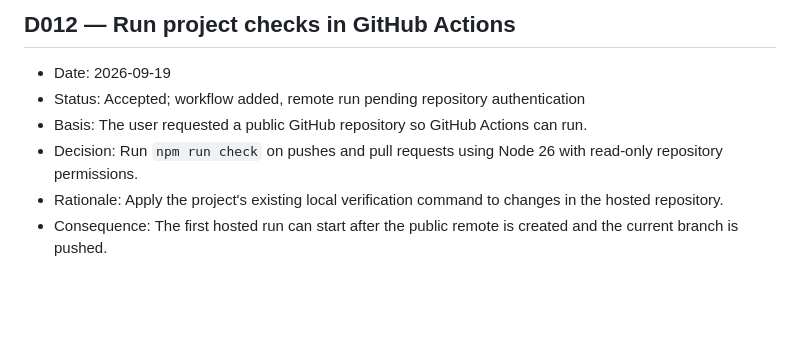
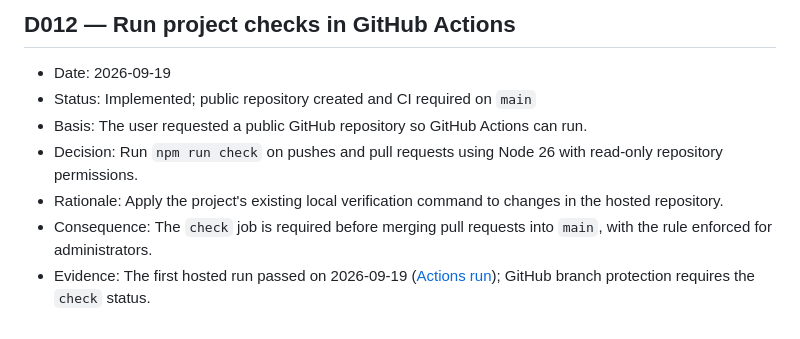
Before and after one commit to FBakkensen/signal-and-shelter, a Markdown page: docs/decisions.md, the part around the change. Rendered like a GitHub page; blank space fills up the shorter version.

Commit message:
Document required CI merge check

```diff
--- a/docs/decisions.md
+++ b/docs/decisions.md
@@ -110,8 +110,9 @@ Record significant choices with date, status, rationale, and consequences. Use p
 ## D012 — Run project checks in GitHub Actions
 
 - Date: 2026-09-19
-- Status: Accepted; workflow added, remote run pending repository authentication
+- Status: Implemented; public repository created and CI required on `main`
 - Basis: The user requested a public GitHub repository so GitHub Actions can run.
 - Decision: Run `npm run check` on pushes and pull requests using Node 26 with read-only repository permissions.
 - Rationale: Apply the project's existing local verification command to changes in the hosted repository.
-- Consequence: The first hosted run can start after the public remote is created and the current branch is pushed.
+- Consequence: The `check` job is required before merging pull requests into `main`, with the rule enforced for administrators.
+- Evidence: The first hosted run passed on 2026-09-19 ([Actions run](https://github.com/FBakkensen/signal-and-shelter/actions/runs/35440373710)); GitHub branch protection requires the `check` status.
```
